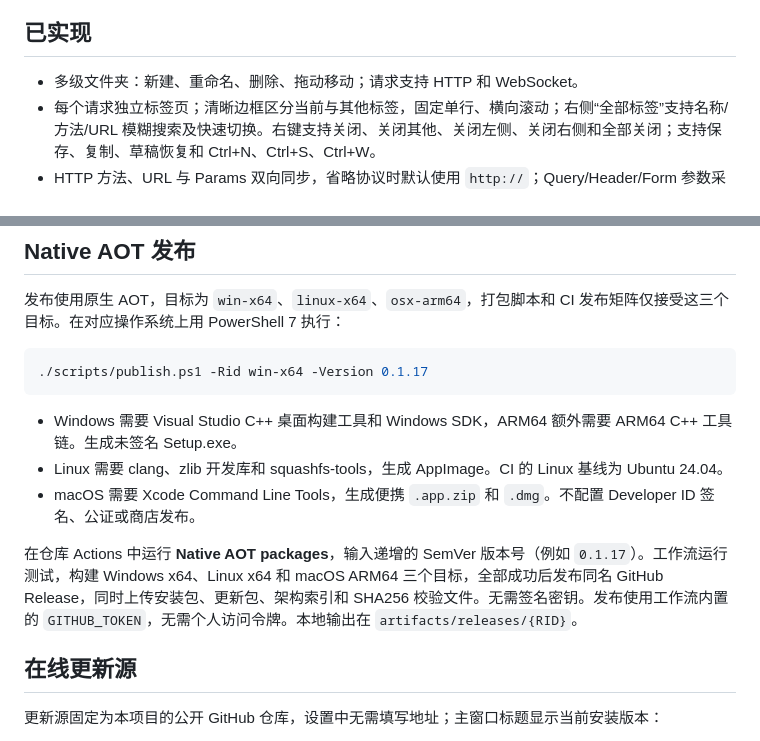
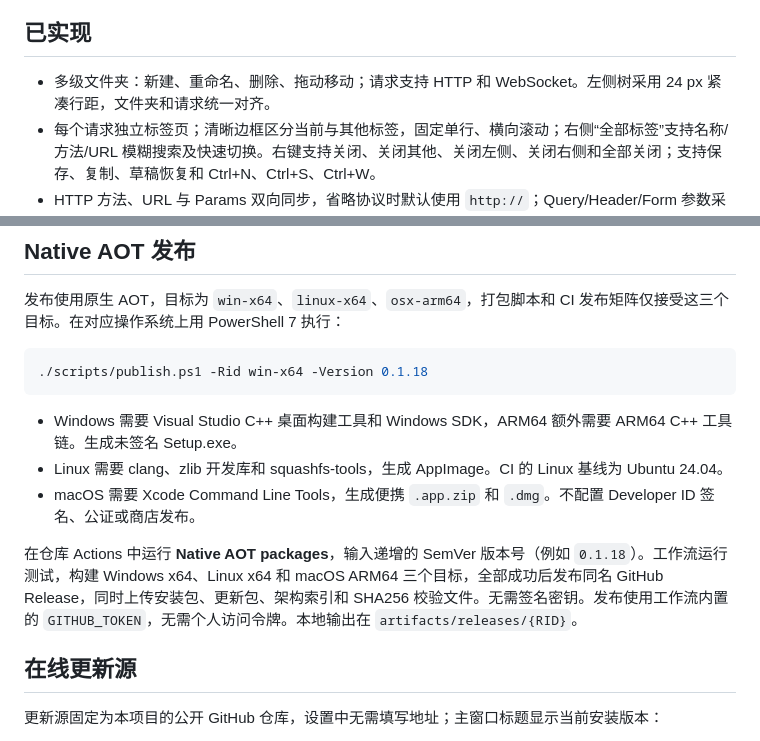
Before and after one commit to coolqingcheng/ApiNet, a Markdown page: README.md, 2 parts joined by grey strips. Drawn GitHub-style.

````diff
--- a/README.md
+++ b/README.md
@@ -92,7 +92,7 @@ v0.1.17 的[测试工作流](https://github.com/coolqingcheng/ApiNet/actions/run
 
 ## 已实现
 
-- 多级文件夹：新建、重命名、删除、拖动移动；请求支持 HTTP 和 WebSocket。
+- 多级文件夹：新建、重命名、删除、拖动移动；请求支持 HTTP 和 WebSocket。左侧树采用 24 px 紧凑行距，文件夹和请求统一对齐。
 - 每个请求独立标签页；清晰边框区分当前与其他标签，固定单行、横向滚动；右侧“全部标签”支持名称/方法/URL 模糊搜索及快速切换。右键支持关闭、关闭其他、关闭左侧、关闭右侧和全部关闭；支持保存、复制、草稿恢复和 Ctrl+N、Ctrl+S、Ctrl+W。
 - HTTP 方法、URL 与 Params 双向同步，省略协议时默认使用 `http://`；Query/Header/Form 参数采用 Postman 风格的 KEY / VALUE / DESCRIPTION 表格，底部空行新增、悬停删除、全选启停和 Bulk Edit；支持重复查询参数、Bearer Token、重定向控制、发送动画、取消和响应查看。
 - URL、参数、Header、认证和请求体中的 `{{变量}}` 高亮；JSON/XML/HTML 语法高亮和 JSON/XML 格式化，支持 JSON、XML、Text、HTML、JavaScript 请求体类型。显式填写的 Content-Type 优先于类型默认值；Multipart 保留客户端生成的边界。
@@ -225,14 +225,14 @@ Windows 默认使用 `%LOCALAPPDATA%/ApiNetData` 保存数据，与 `%LOCALAPPDA
 发布使用原生 AOT，目标为 `win-x64`、`linux-x64`、`osx-arm64`，打包脚本和 CI 发布矩阵仅接受这三个目标。在对应操作系统上用 PowerShell 7 执行：
 
 ```powershell
-./scripts/publish.ps1 -Rid win-x64 -Version 0.1.17
+./scripts/publish.ps1 -Rid win-x64 -Version 0.1.18
 ```
 
 - Windows 需要 Visual Studio C++ 桌面构建工具和 Windows SDK，ARM64 额外需要 ARM64 C++ 工具链。生成未签名 Setup.exe。
 - Linux 需要 clang、zlib 开发库和 squashfs-tools，生成 AppImage。CI 的 Linux 基线为 Ubuntu 24.04。
 - macOS 需要 Xcode Command Line Tools，生成便携 `.app.zip` 和 `.dmg`。不配置 Developer ID 签名、公证或商店发布。
 
-在仓库 Actions 中运行 **Native AOT packages**，输入递增的 SemVer 版本号（例如 `0.1.17`）。工作流运行测试，构建 Windows x64、Linux x64 和 macOS ARM64 三个目标，全部成功后发布同名 GitHub Release，同时上传安装包、更新包、架构索引和 SHA256 校验文件。无需签名密钥。发布使用工作流内置的 `GITHUB_TOKEN`，无需个人访问令牌。本地输出在 `artifacts/releases/{RID}`。
+在仓库 Actions 中运行 **Native AOT packages**，输入递增的 SemVer 版本号（例如 `0.1.18`）。工作流运行测试，构建 Windows x64、Linux x64 和 macOS ARM64 三个目标，全部成功后发布同名 GitHub Release，同时上传安装包、更新包、架构索引和 SHA256 校验文件。无需签名密钥。发布使用工作流内置的 `GITHUB_TOKEN`，无需个人访问令牌。本地输出在 `artifacts/releases/{RID}`。
 
 ## 在线更新源
 
````
Also changed, not shown: docs/RELEASE-NOTES.md (+4 -5 lines), docs/images/workbench-light-compact.png, docs/images/workbench-midnight-compact.png, docs/images/workbench.png, 4 other files.
